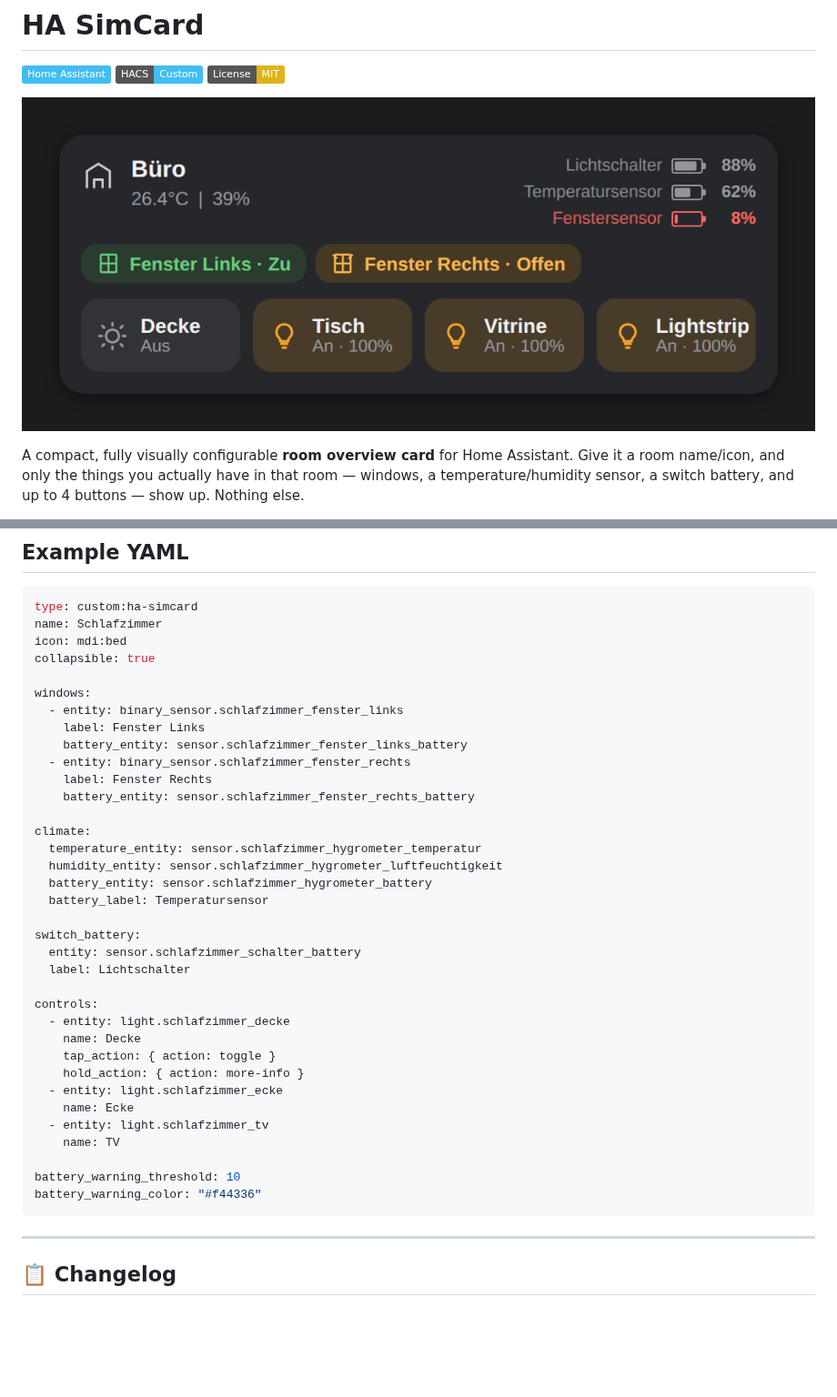
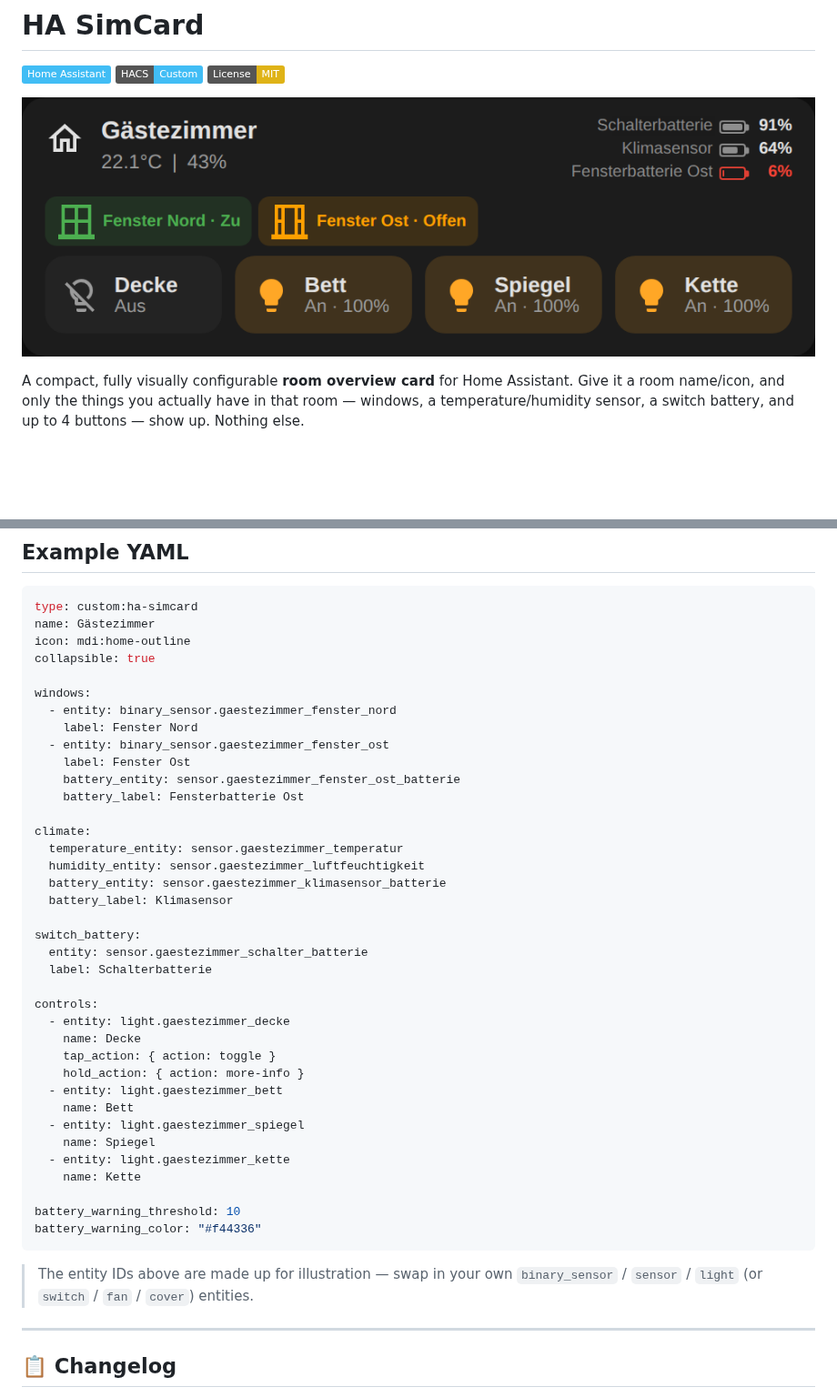
Before and after one commit to git4sim/HA-SIMCard, a Markdown page: README.md, 2 parts joined by grey strips. Shown at 91% size. GitHub-like rendering; pictures changed too: preview.png; badges without logos; blank space fills up the shorter version.

````diff
--- a/README.md
+++ b/README.md
@@ -124,41 +124,46 @@ Every `tap_action` / `hold_action` / `double_tap_action` accepts:
 
 ```yaml
 type: custom:ha-simcard
-name: Schlafzimmer
-icon: mdi:bed
+name: Gästezimmer
+icon: mdi:home-outline
 collapsible: true
 
 windows:
-  - entity: binary_sensor.schlafzimmer_fenster_links
-    label: Fenster Links
-    battery_entity: sensor.schlafzimmer_fenster_links_battery
-  - entity: binary_sensor.schlafzimmer_fenster_rechts
-    label: Fenster Rechts
-    battery_entity: sensor.schlafzimmer_fenster_rechts_battery
+  - entity: binary_sensor.gaestezimmer_fenster_nord
+    label: Fenster Nord
+  - entity: binary_sensor.gaestezimmer_fenster_ost
+    label: Fenster Ost
+    battery_entity: sensor.gaestezimmer_fenster_ost_batterie
+    battery_label: Fensterbatterie Ost
 
 climate:
-  temperature_entity: sensor.schlafzimmer_hygrometer_temperatur
-  humidity_entity: sensor.schlafzimmer_hygrometer_luftfeuchtigkeit
-  battery_entity: sensor.schlafzimmer_hygrometer_battery
-  battery_label: Temperatursensor
+  temperature_entity: sensor.gaestezimmer_temperatur
+  humidity_entity: sensor.gaestezimmer_luftfeuchtigkeit
+  battery_entity: sensor.gaestezimmer_klimasensor_batterie
+  battery_label: Klimasensor
 
 switch_battery:
-  entity: sensor.schlafzimmer_schalter_battery
-  label: Lichtschalter
+  entity: sensor.gaestezimmer_schalter_batterie
+  label: Schalterbatterie
 
 controls:
-  - entity: light.schlafzimmer_decke
+  - entity: light.gaestezimmer_decke
     name: Decke
     tap_action: { action: toggle }
     hold_action: { action: more-info }
-  - entity: light.schlafzimmer_ecke
-    name: Ecke
-  - entity: light.schlafzimmer_tv
-    name: TV
+  - entity: light.gaestezimmer_bett
+    name: Bett
+  - entity: light.gaestezimmer_spiegel
+    name: Spiegel
+  - entity: light.gaestezimmer_kette
+    name: Kette
 
 battery_warning_threshold: 10
 battery_warning_color: "#f44336"
 ```
+
+> The entity IDs above are made up for illustration — swap in your own `binary_sensor` /
+> `sensor` / `light` (or `switch` / `fan` / `cover`) entities.
 
 ---
 
````
Also changed, not shown: CHANGELOG.md (+15 -0 lines), 1 other file.
